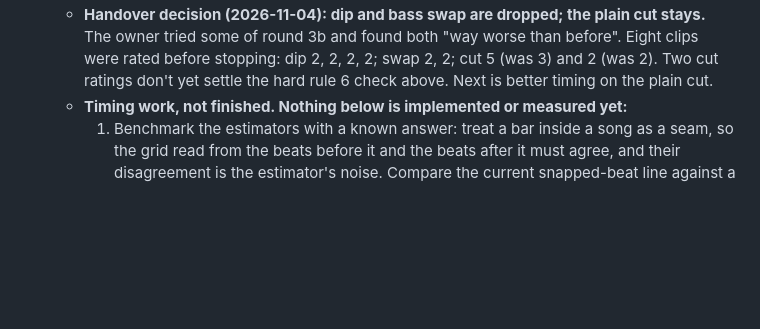
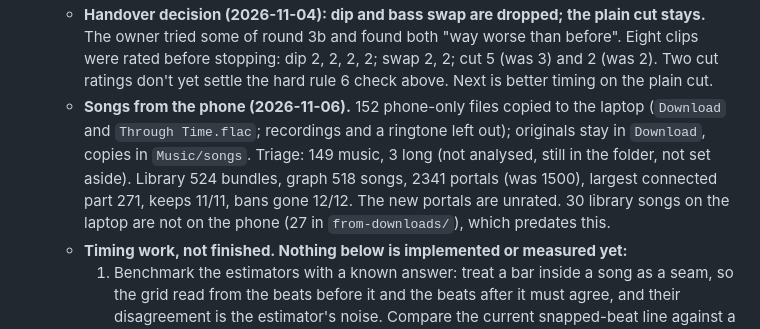
Before and after one commit to MadSank/Audio-Orchestration, a Markdown page: PLAN.md, the part around the change. Rendered like a GitHub page; blank space fills up the shorter version.

Commit message:
PLAN: record the songs brought over from the phone
Co-Authored-By: Claude Opus 5.5 <noreply@anthropic.com>

```diff
--- a/PLAN.md
+++ b/PLAN.md
@@ -453,6 +453,7 @@ Also:
   - Round 3b (`saics eval build3b`, `eval/round3b`): those 18 portals × 3 blind styles, 54 clips, all with the fixes: plain `cut`; `dip` (−9 dB over A's last beat and B's first two, gain only); `swap` (one bar of overlap, bass swaps at the seam at 180 Hz, the rest crosses and dips mid-way). `dip` and `swap` exist only in the Python renders; the phone gets one only if the ratings earn it (`swap` needs per-slot crossover filters). The `cut` arm against the round 3 ratings also tests the volume and timing fixes.
   - Hard rule 6: the trim and nudge are in the app before these ratings come in; revert them if `cut` doesn't beat its round 3 rating. New walks are rendered after the handover decision. Matching on the instrumental stem stays on hold until the 3b results.
   - **Handover decision (2026-11-04): dip and bass swap are dropped; the plain cut stays.** The owner tried some of round 3b and found both "way worse than before". Eight clips were rated before stopping: dip 2, 2, 2, 2; swap 2, 2; cut 5 (was 3) and 2 (was 2). Two cut ratings don't yet settle the hard rule 6 check above. Next is better timing on the plain cut.
+  - **Songs from the phone (2026-11-06).** 152 phone-only files copied to the laptop (`Download` and `Through Time.flac`; recordings and a ringtone left out); originals stay in `Download`, copies in `Music/songs`. Triage: 149 music, 3 long (not analysed, still in the folder, not set aside). Library 524 bundles, graph 518 songs, 2341 portals (was 1500), largest connected part 271, keeps 11/11, bans gone 12/12. The new portals are unrated. 30 library songs on the laptop are not on the phone (27 in `from-downloads/`), which predates this.
   - **Timing work, not finished. Nothing below is implemented or measured yet:**
     1. Benchmark the estimators with a known answer: treat a bar inside a song as a seam, so the grid read from the beats before it and the beats after it must agree, and their disagreement is the estimator's noise. Compare the current snapped-beat line against a comb fit (best start and period by summed onset strength) on broad, under 200 Hz, 200 Hz–4 kHz and short-window onset envelopes, over 4, 8 and 16 beats, with a confidence gate. Also measure how far tracked beats sit from that grid. The first run was stopped partway by a shutdown, with no results; the script may survive at `%TEMP%\claude\C--saics\9e88564d-0f32-4d88-a073-7ed8a6ee6fda\scratchpad\exp_timing.py`. If the best estimator's noise is well below the tracker's error, it replaces the two-estimates-must-agree rule.
     2. Test moving the crossfade before the beat. It is centred on the seam now (`join_seam`, 30 ms), so A's next downbeat can leak through for 15 ms while B's attack is still fading in, which could sound like a near miss even when the timing is right. Shift exit and landing back together by about 15–20 ms so B's attack plays clean, and try a shorter fade. The phone's renderer must do the same.
```
